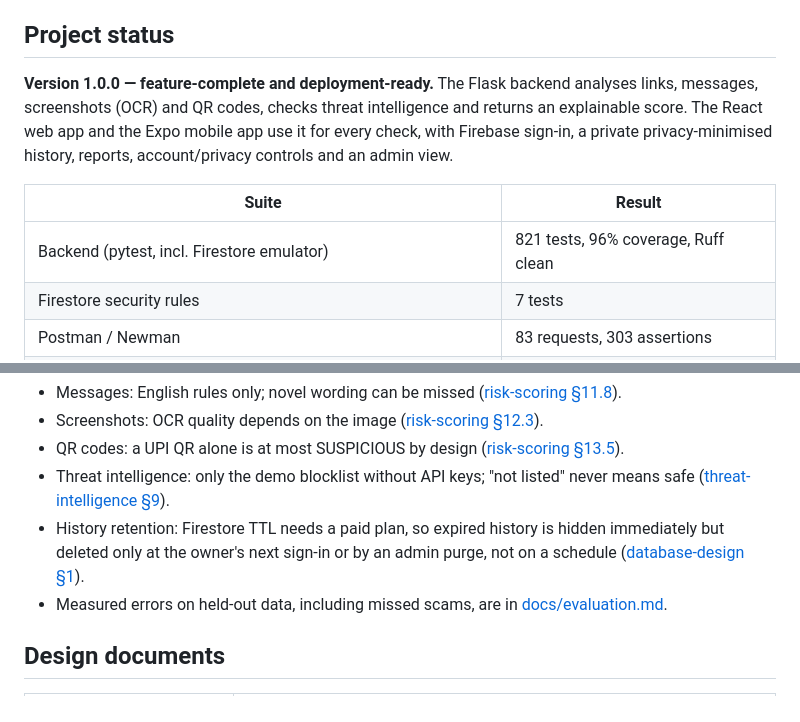
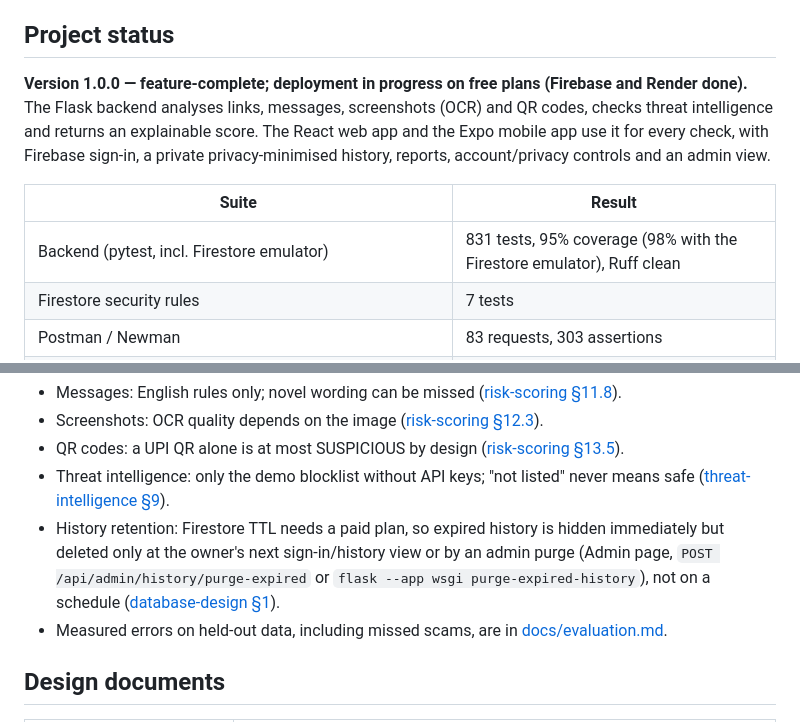
Before and after one commit to Spandan314/QRGUARD, a Markdown page: README.md, 2 parts joined by grey strips. Rendered like a GitHub page.

```diff
--- a/README.md
+++ b/README.md
@@ -10,14 +10,14 @@ recommended safe action.
 
 ## Project status
 
-**Version 1.0.0 — feature-complete and deployment-ready.** The Flask backend analyses links, messages, screenshots
+**Version 1.0.0 — feature-complete; deployment in progress on free plans (Firebase and Render done).** The Flask backend analyses links, messages, screenshots
 (OCR) and QR codes, checks threat intelligence and returns an explainable score. The React web app and
 the Expo mobile app use it for every check, with Firebase sign-in, a private privacy-minimised
 history, reports, account/privacy controls and an admin view.
 
 | Suite | Result |
 |---|---|
-| Backend (pytest, incl. Firestore emulator) | 821 tests, 96% coverage, Ruff clean |
+| Backend (pytest, incl. Firestore emulator) | 831 tests, 95% coverage (98% with the Firestore emulator), Ruff clean |
 | Firestore security rules | 7 tests |
 | Postman / Newman | 83 requests, 303 assertions |
 | Web (Vitest) | 73 tests, 91% statements, lint with zero warnings |
@@ -147,7 +158,9 @@ next to each component:
 - Threat intelligence: only the demo blocklist without API keys; "not listed" never means safe
   ([threat-intelligence §9](docs/threat-intelligence.md)).
 - History retention: Firestore TTL needs a paid plan, so expired history is hidden immediately but
-  deleted only at the owner's next sign-in or by an admin purge, not on a schedule
+  deleted only at the owner's next sign-in/history view or by an admin purge (Admin page,
+  `POST /api/admin/history/purge-expired` or `flask --app wsgi purge-expired-history`), not on a
+  schedule
   ([database-design §1](docs/database-design.md)).
 - Measured errors on held-out data, including missed scams, are in [docs/evaluation.md](docs/evaluation.md).
 
```
Also changed, not shown: other parts of README.md (+19 -8 lines), CHANGELOG.md (+2 -2 lines), docs/deployment.md (+15 -2 lines).
